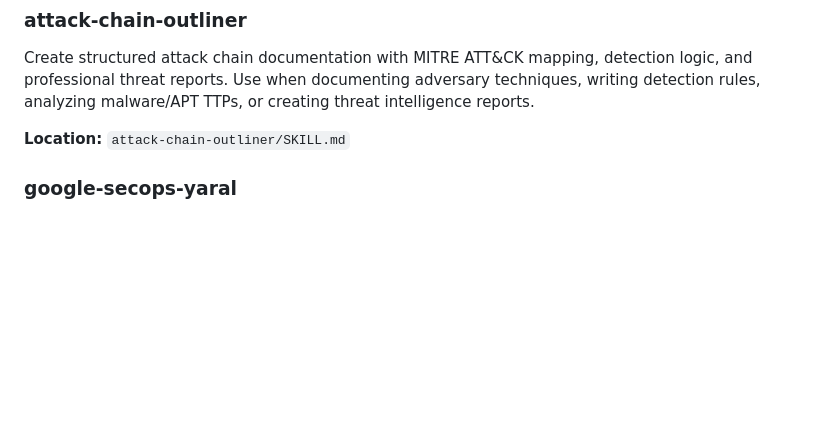
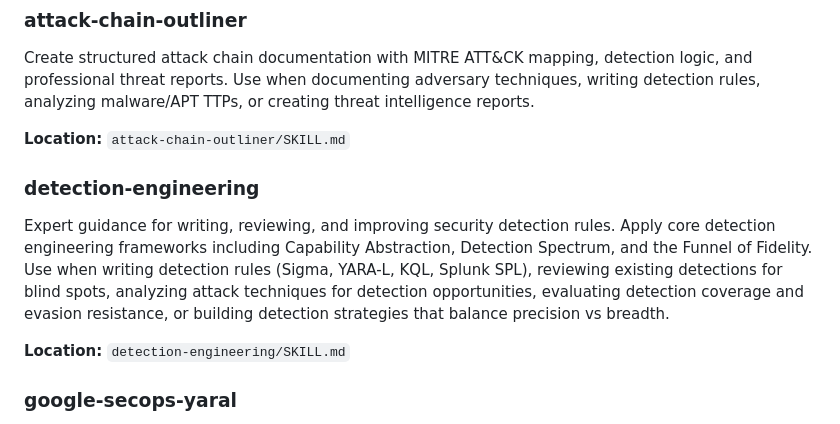
Before and after one commit to audibleblink/skills, a Markdown page: readme.md, the part around the change. Drawn GitHub-style; blank space fills up the shorter version.

Commit message:
feat: Add detection engineering SKILL

```diff
--- a/readme.md
+++ b/readme.md
@@ -8,6 +8,11 @@ A collection of specialized skills that provide domain-specific instructions and
 Create structured attack chain documentation with MITRE ATT&CK mapping, detection logic, and professional threat reports. Use when documenting adversary techniques, writing detection rules, analyzing malware/APT TTPs, or creating threat intelligence reports.
 
 **Location:** `attack-chain-outliner/SKILL.md`
+
+### detection-engineering
+Expert guidance for writing, reviewing, and improving security detection rules. Apply core detection engineering frameworks including Capability Abstraction, Detection Spectrum, and the Funnel of Fidelity. Use when writing detection rules (Sigma, YARA-L, KQL, Splunk SPL), reviewing existing detections for blind spots, analyzing attack techniques for detection opportunities, evaluating detection coverage and evasion resistance, or building detection strategies that balance precision vs breadth.
+
+**Location:** `detection-engineering/SKILL.md`
 
 ### google-secops-yaral
 Write and debug YARAL queries for behavioral threat hunting and detection in Google SecOps. Use when creating YARAL detections, hunting for network/process behavior, or learning YARAL syntax.
```
Also changed, not shown: detection-engineering/SKILL.md (added, +112 -0 lines).
